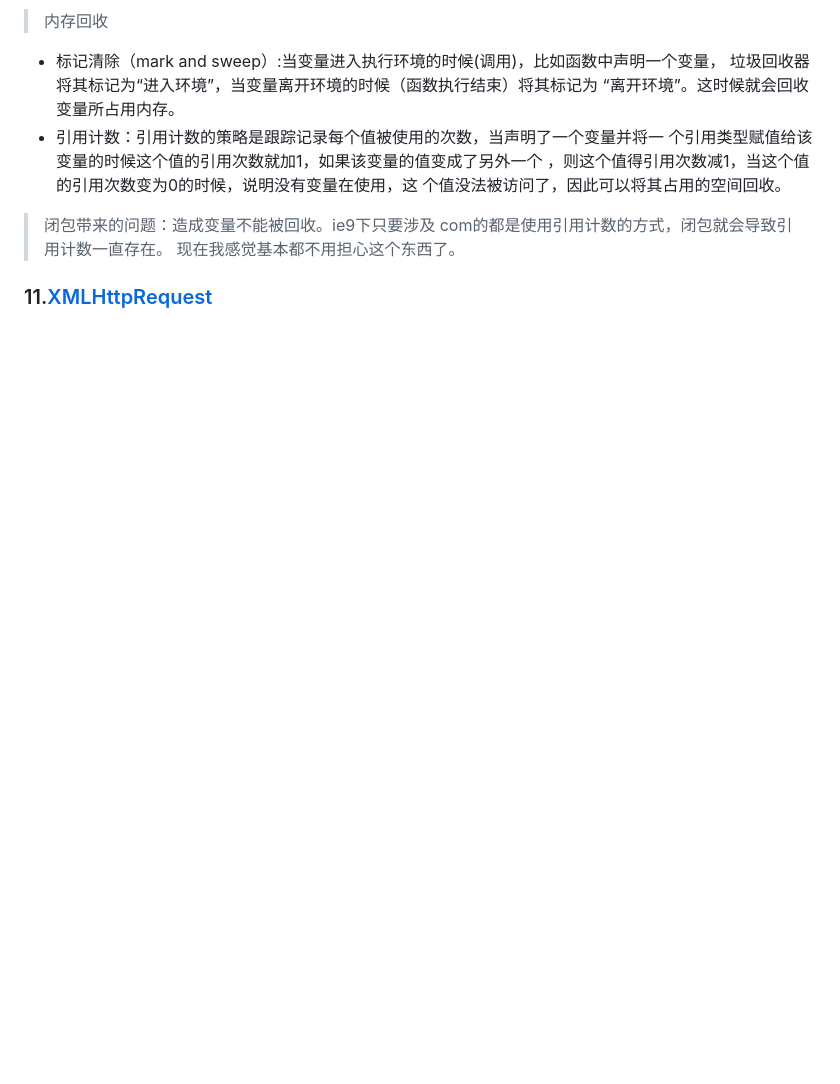
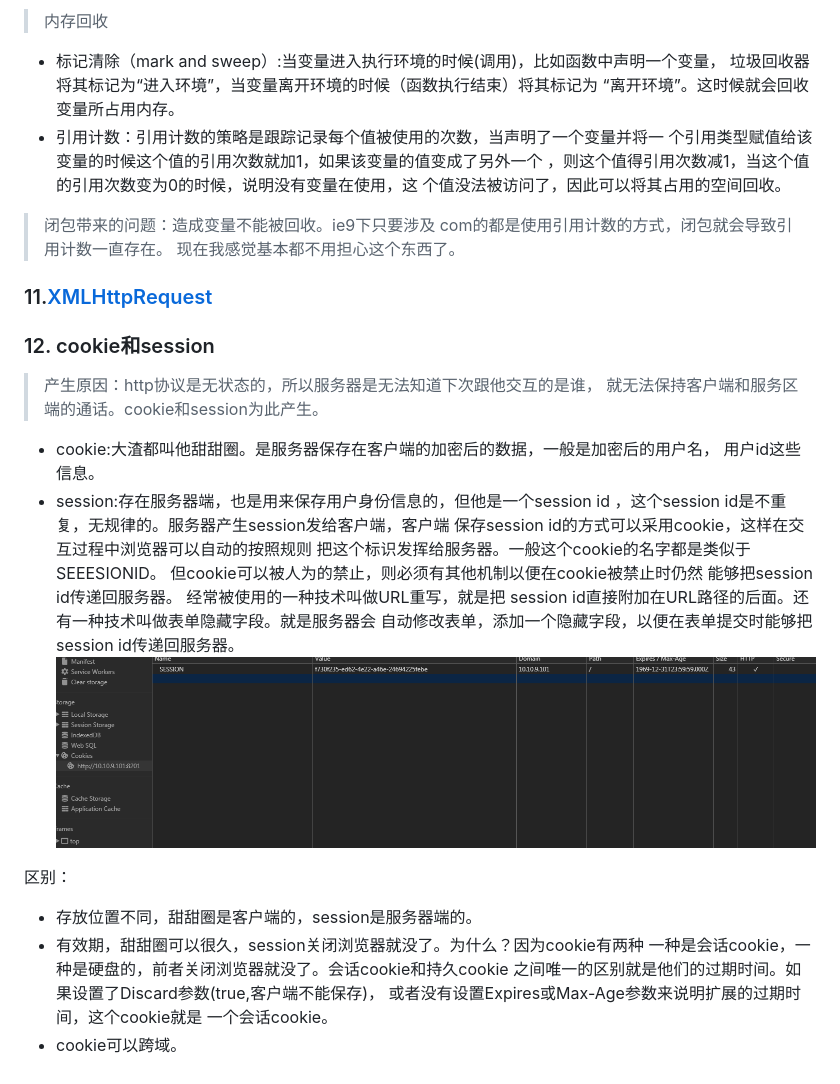
Before and after one commit to xieminhui/notes, a Markdown page: 进阶.md, the part around the change. GitHub-like rendering; pictures changed too: image/session.png (added); blank space fills up the shorter version.

Commit message:
cookie和session
update 进阶.md

```diff
--- a/进阶.md
+++ b/进阶.md
@@ -371,3 +371,26 @@ com的都是使用引用计数的方式，闭包就会导致引用计数一直
 现在我感觉基本都不用担心这个东西了。
 
 ### 11.[XMLHttpRequest](https://segmentfault.com/a/1190000004322487)
+### 12. cookie和session
+> 产生原因：http协议是无状态的，所以服务器是无法知道下次跟他交互的是谁，
+就无法保持客户端和服务区端的通话。cookie和session为此产生。
++ cookie:大渣都叫他甜甜圈。是服务器保存在客户端的加密后的数据，一般是加密后的用户名，
+用户id这些信息。
++ session:存在服务器端，也是用来保存用户身份信息的，但他是一个session id
+，这个session id是不重复，无规律的。服务器产生session发给客户端，客户端
+保存session id的方式可以采用cookie，这样在交互过程中浏览器可以自动的按照规则
+把这个标识发挥给服务器。一般这个cookie的名字都是类似于SEEESIONID。
+但cookie可以被人为的禁止，则必须有其他机制以便在cookie被禁止时仍然
+能够把session id传递回服务器。 经常被使用的一种技术叫做URL重写，就是把
+session id直接附加在URL路径的后面。还有一种技术叫做表单隐藏字段。就是服务器会
+自动修改表单，添加一个隐藏字段，以便在表单提交时能够把session id传递回服务器。
+![](./image/session.png)
+
+区别：
+- 存放位置不同，甜甜圈是客户端的，session是服务器端的。
+- 有效期，甜甜圈可以很久，session关闭浏览器就没了。为什么？因为cookie有两种
+一种是会话cookie，一种是硬盘的，前者关闭浏览器就没了。会话cookie和持久cookie
+之间唯一的区别就是他们的过期时间。如果设置了Discard参数(true,客户端不能保存)，
+或者没有设置Expires或Max-Age参数来说明扩展的过期时间，这个cookie就是
+一个会话cookie。
+- cookie可以跨域。
```
